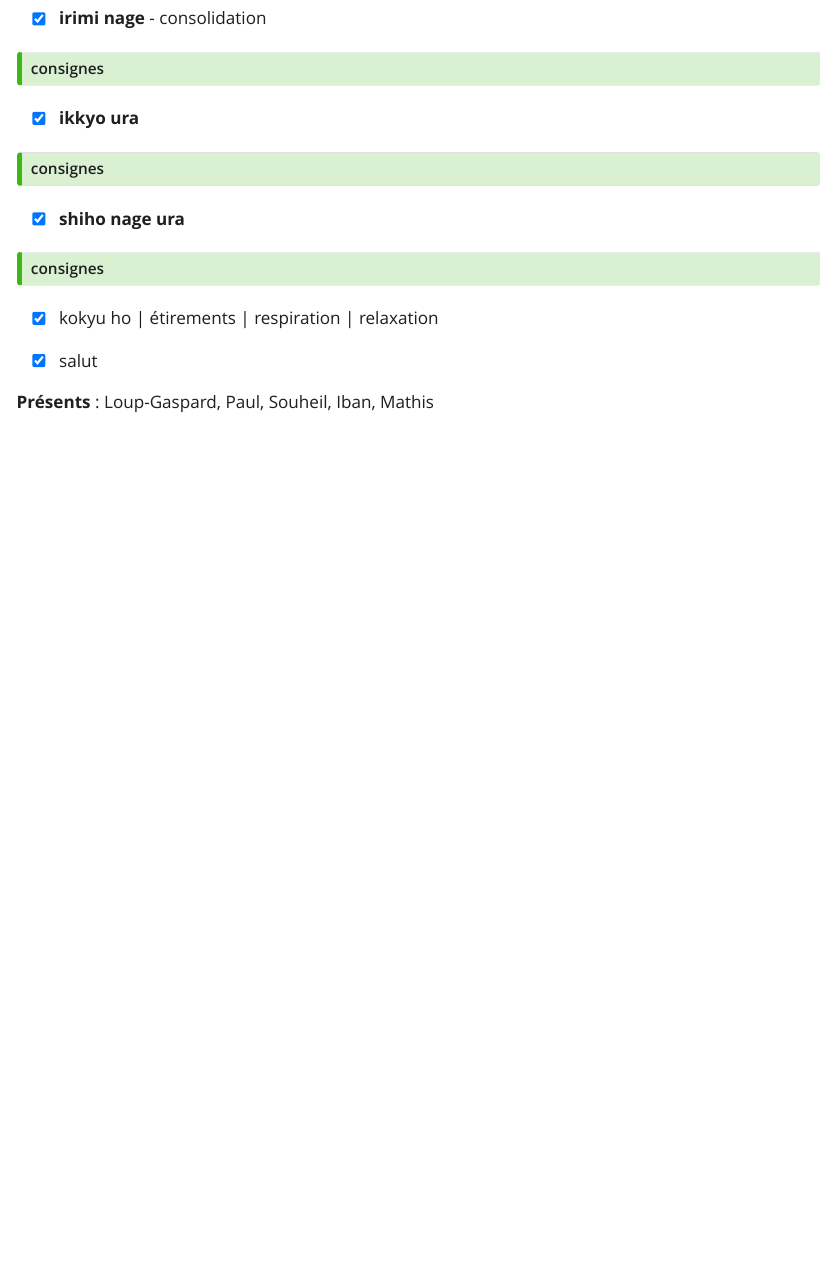
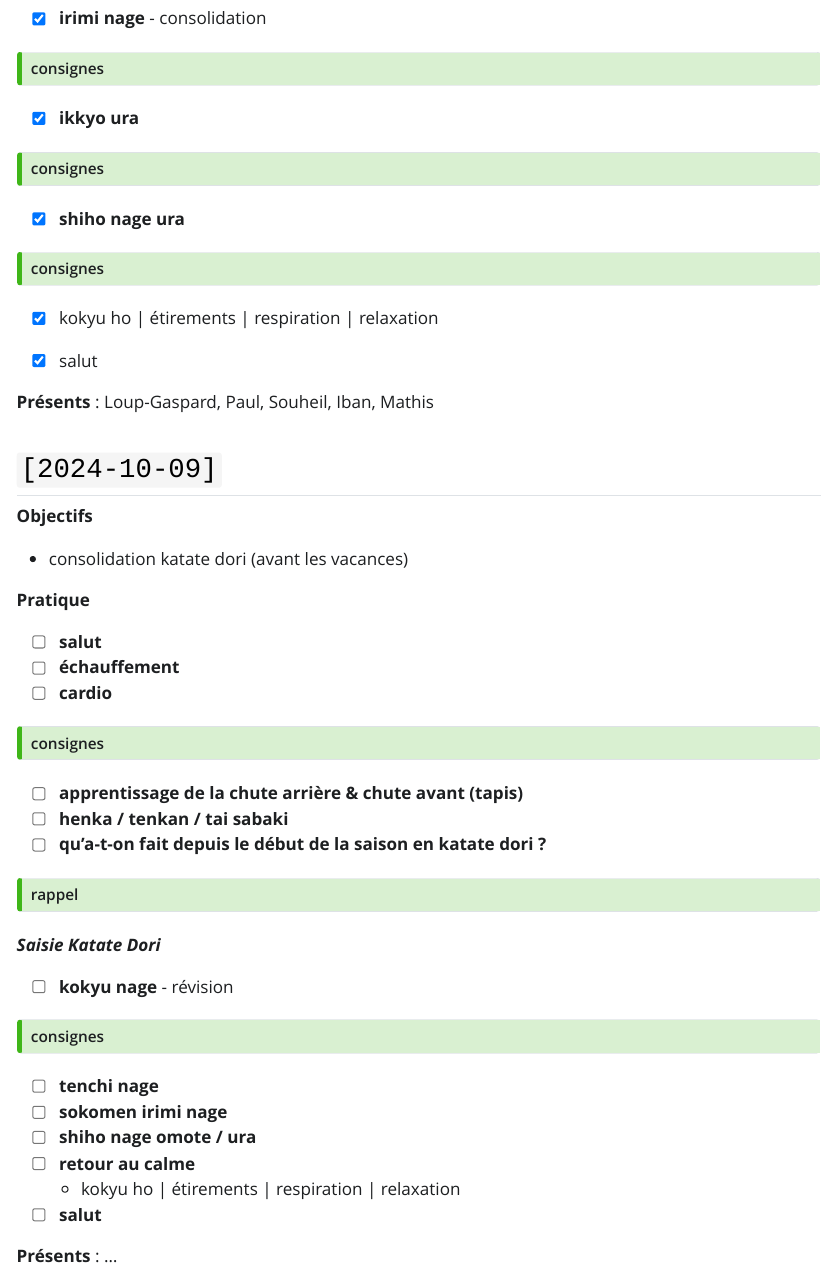
Before and after one commit to alainbret/AvironBayonnais_Aikido_Enfants, a Quarto document (2024-10.qmd): the page in a window 1100 px wide, from 660 px down. The pictures show the output file site/2024-10.html that the author committed with the source, opened offline; Quarto's library style sheets are replaced by a plain one without menus.

Commit message:
prépa cours 2024-10-09

```diff
--- a/2024-10.qmd
+++ b/2024-10.qmd
@@ -75,3 +75,17 @@ _**Saisie Ai Hanmi Katate Dori**_
 **Présents** : Loup-Gaspard, Paul, Souheil, Iban, Mathis
 
 {{< pagebreak >}}
+
+## `[2024-10-09]`
+
+**Objectifs**
+
+- consolidation katate dori (avant les vacances)
+
+**Pratique**
+
+- [ ] **salut**
+- [ ] **échauffement**
+- [ ] **cardio**
+
+::: {.callout-tip title="consignes" collapse="true"}
@@ -77,0 +99,33 @@ _**Saisie Ai Hanmi Katate Dori**_
+- shin kokyū
+:::
+
+- [ ] **apprentissage de la chute arrière & chute avant (tapis)**
+- [ ] **henka / tenkan / tai sabaki**
+- [ ] **qu'a-t-on fait depuis le début de la saison en katate dori ?**
+
+::: {.callout-tip title="rappel" collapse="true"}
+- kokyu nage (sortie extérieure et main dans le coude)
+- tenchi nage
+- sokomen irimi nage
+- shiho nage omote / ura
+- kokyu nage (uchi kaiten)
+:::
+
+_**Saisie Katate Dori**_
+
+- [ ] **kokyu nage** - révision
+
+::: {.callout-tip title="consignes" collapse="true"}
+les deux formes
+:::
+
+- [ ] **tenchi nage**
+- [ ] **sokomen irimi nage**
+- [ ] **shiho nage omote / ura**
+- [ ] **retour au calme**
+  - kokyu ho | étirements | respiration | relaxation
+- [ ] **salut**
+
+**Présents** : ...
+
+{{< pagebreak >}}
```
Also changed, not shown: site/2024-10.html, site/index.html, site/logbook.pdf, site/search.json, 2024-10.qmd (7 more changed lines).
